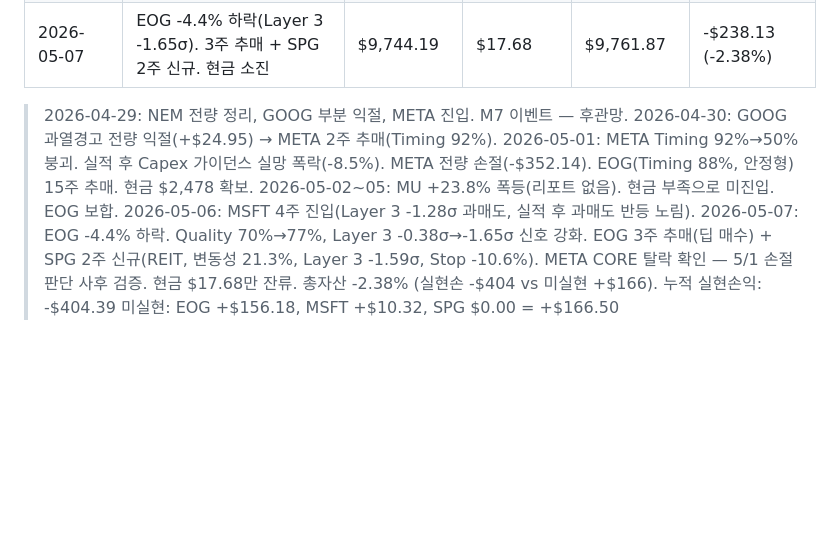
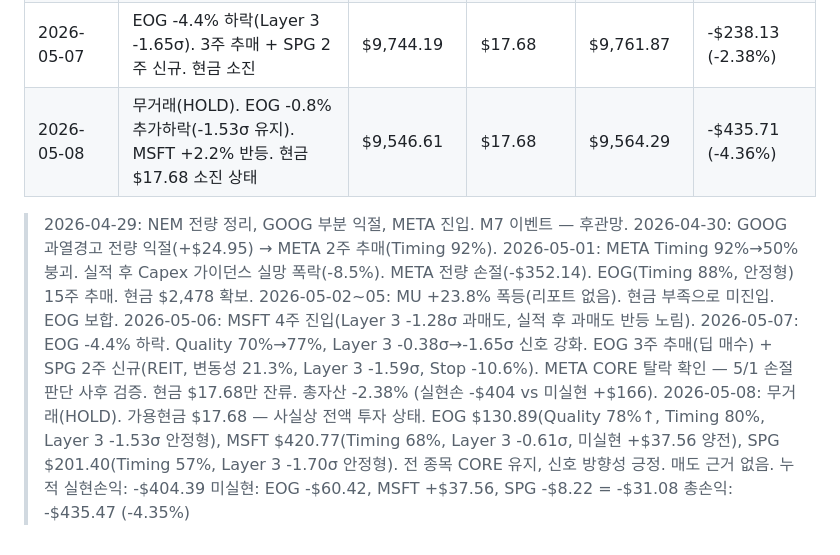
Before and after one commit to nanowon/260304_Claude-TRPG, a Markdown page: mock_portfolio.md, the part around one of its changes. GitHub-like rendering; blank space fills up the shorter version.

```diff
--- a/mock_portfolio.md
+++ b/mock_portfolio.md
@@ -52,6 +52,7 @@
 | 2026-05-02~05 | (리포트 없음) MU +23.8% 폭등 — 미보유 | $7,604.28 | $2,478.29 | $10,082.57 | +$82.57 (+0.83%) |
 | 2026-05-06 | MSFT 4주 매수 (Layer 3 -1.28σ 과매도, 실적 후 저점) | $9,249.80 | $832.77 | $10,082.57 | +$82.57 (+0.83%) |
 | 2026-05-07 | EOG -4.4% 하락(Layer 3 -1.65σ). 3주 추매 + SPG 2주 신규. 현금 소진 | $9,744.19 | $17.68 | $9,761.87 | -$238.13 (-2.38%) |
+| 2026-05-08 | 무거래(HOLD). EOG -0.8% 추가하락(-1.53σ 유지). MSFT +2.2% 반등. 현금 $17.68 소진 상태 | $9,546.61 | $17.68 | $9,564.29 | -$435.71 (-4.36%) |
 
 > 2026-04-29: NEM 전량 정리, GOOG 부분 익절, META 진입. M7 이벤트 — 후관망.
 > 2026-04-30: GOOG 과열경고 전량 익절(+$24.95) → META 2주 추매(Timing 92%).
@@ -63,5 +64,9 @@
 >   EOG 3주 추매(딥 매수) + SPG 2주 신규(REIT, 변동성 21.3%, Layer 3 -1.59σ, Stop -10.6%).
 >   META CORE 탈락 확인 — 5/1 손절 판단 사후 검증.
 >   현금 $17.68만 잔류. 총자산 -2.38% (실현손 -$404 vs 미실현 +$166).
+> 2026-05-08: 무거래(HOLD). 가용현금 $17.68 — 사실상 전액 투자 상태. EOG $130.89(Quality 78%↑, Timing 80%, Layer 3 -1.53σ 안정형),
+>   MSFT $420.77(Timing 68%, Layer 3 -0.61σ, 미실현 +$37.56 양전), SPG $201.40(Timing 57%, Layer 3 -1.70σ 안정형).
+>   전 종목 CORE 유지, 신호 방향성 긍정. 매도 근거 없음.
 > 누적 실현손익: -$404.39
-> 미실현: EOG +$156.18, MSFT +$10.32, SPG $0.00 = +$166.50
+> 미실현: EOG -$60.42, MSFT +$37.56, SPG -$8.22 = -$31.08
+> 총손익: -$435.47 (-4.35%)
```
Also changed, not shown: other parts of mock_portfolio.md (+3 -3 lines).
